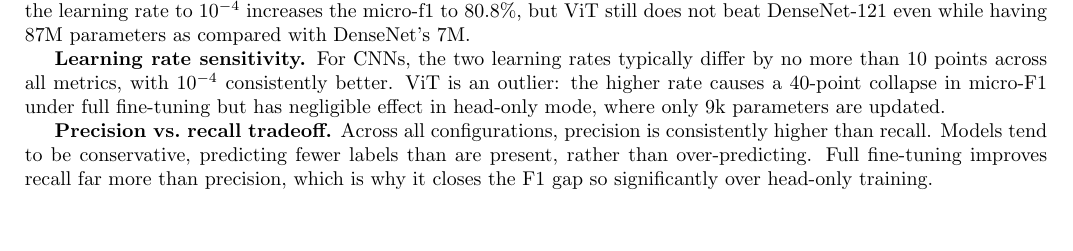
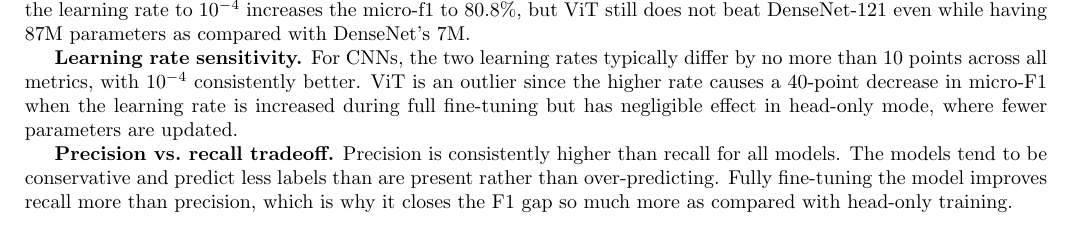
Before and after one commit to saipranavrguduru/ml-project, a LaTeX document (report/report.tex): part of page 2 of 3, cut so that both start at the same text. Compiled offline with pdfLaTeX.

Commit message:
updated results section

```diff
--- a/report/report.tex
+++ b/report/report.tex
@@ -231,15 +231,15 @@ beat DenseNet-121 even while having 87M parameters as compared with DenseNet's 7
 
 \textbf{Learning rate sensitivity.}
 For CNNs, the two learning rates typically differ by no more than 10 points across all metrics,
-with $10^{-4}$ consistently better. ViT is an outlier: the higher rate causes a
-40-point collapse in micro-F1 under full fine-tuning but has negligible effect
-in head-only mode, where only 9k parameters are updated.
+with $10^{-4}$ consistently better. ViT is an outlier since the higher rate causes a
+40-point decrease in micro-F1 when the learning rate is increased during full fine-tuning but has negligible effect
+in head-only mode, where fewer parameters are updated.
 
 \textbf{Precision vs.\ recall tradeoff.}
-Across all configurations, precision is consistently higher than recall. Models
-tend to be conservative, predicting fewer labels than are present, rather than
-over-predicting. Full fine-tuning improves recall far more than precision,
-which is why it closes the F1 gap so significantly over head-only training.
+Precision is consistently higher than recall for all models. The models
+tend to be conservative and predict less labels than are present rather than
+over-predicting. Fully fine-tuning the model improves recall more than precision,
+which is why it closes the F1 gap so much more as compared with head-only training.
 
 %% TODO: write about what you conclude. This is not meant to be a summary section but more of a takeaways/future work section.
 %% Must contain:
```
